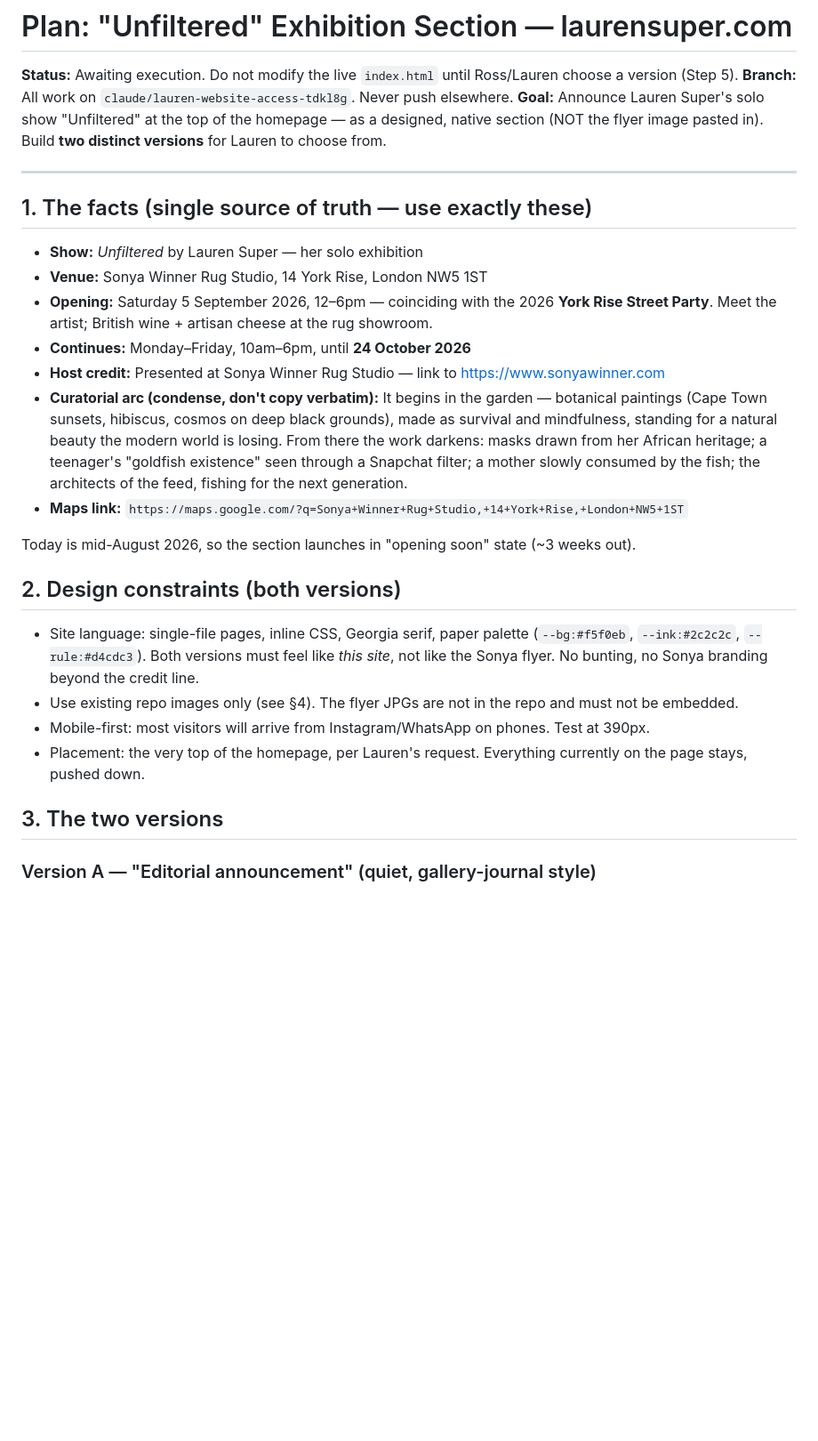
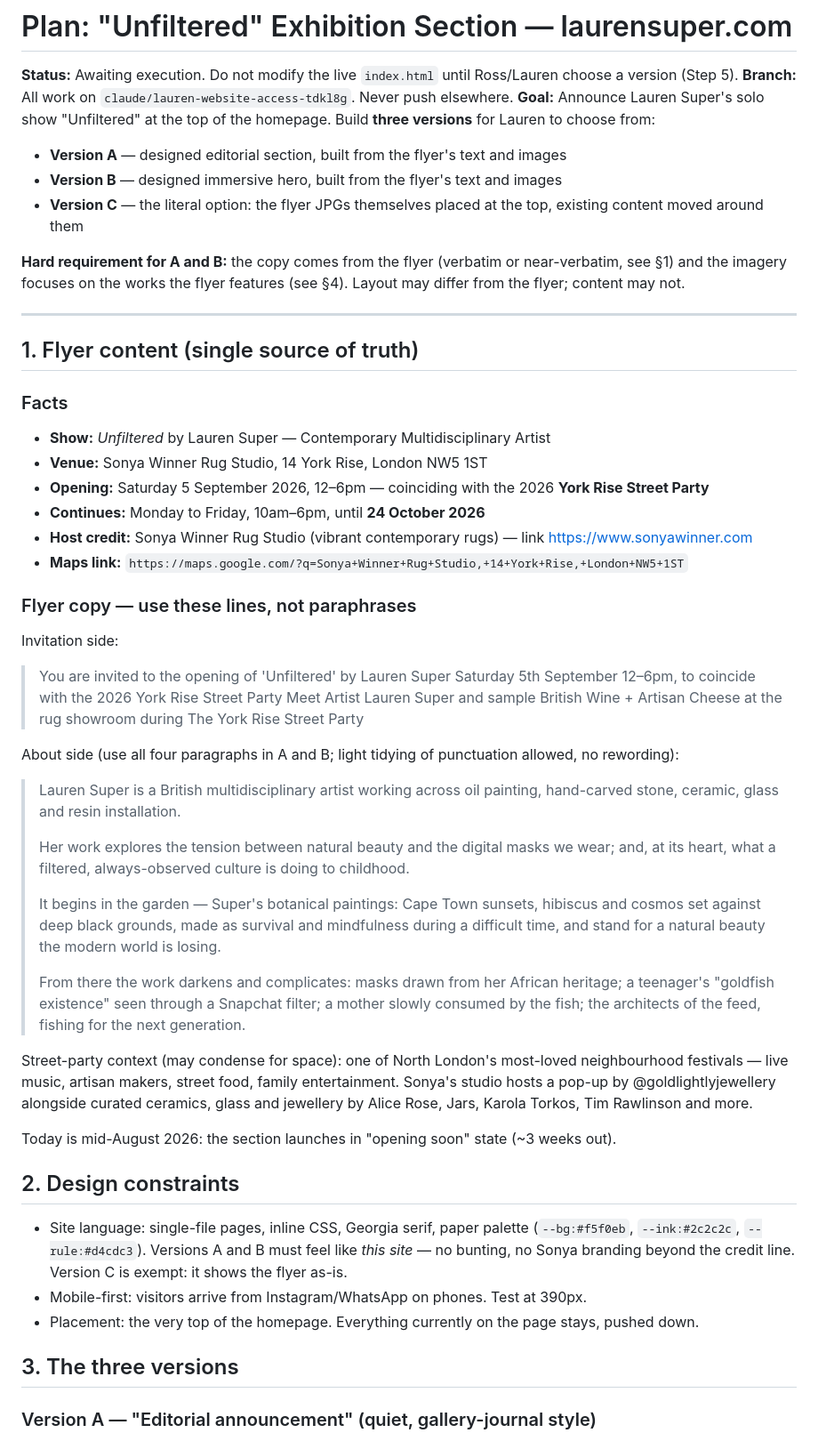
Before and after one commit to rossjwebb/lauren-website, a Markdown page: UNFILTERED-PLAN.md, the part around one of its changes. Shown at 89% size. Drawn GitHub-style; blank space fills up the shorter version.

Commit message:
Plan v2: add literal-flyer Version C, require flyer text/images in A+B, add verified image mapping

```diff
--- a/UNFILTERED-PLAN.md
+++ b/UNFILTERED-PLAN.md
@@ -2,30 +2,56 @@
 
 **Status:** Awaiting execution. Do not modify the live `index.html` until Ross/Lauren choose a version (Step 5).
 **Branch:** All work on `claude/lauren-website-access-tdkl8g`. Never push elsewhere.
-**Goal:** Announce Lauren Super's solo show "Unfiltered" at the top of the homepage — as a designed, native section (NOT the flyer image pasted in). Build **two distinct versions** for Lauren to choose from.
+**Goal:** Announce Lauren Super's solo show "Unfiltered" at the top of the homepage. Build **three versions** for Lauren to choose from:
+
+- **Version A** — designed editorial section, built from the flyer's text and images
+- **Version B** — designed immersive hero, built from the flyer's text and images
+- **Version C** — the literal option: the flyer JPGs themselves placed at the top, existing content moved around them
+
+**Hard requirement for A and B:** the copy comes from the flyer (verbatim or near-verbatim, see §1) and the imagery focuses on the works the flyer features (see §4). Layout may differ from the flyer; content may not.
 
 ---
 
-## 1. The facts (single source of truth — use exactly these)
+## 1. Flyer content (single source of truth)
 
-- **Show:** *Unfiltered* by Lauren Super — her solo exhibition
+### Facts
+
+- **Show:** *Unfiltered* by Lauren Super — Contemporary Multidisciplinary Artist
 - **Venue:** Sonya Winner Rug Studio, 14 York Rise, London NW5 1ST
-- **Opening:** Saturday 5 September 2026, 12–6pm — coinciding with the 2026 **York Rise Street Party**. Meet the artist; British wine + artisan cheese at the rug showroom.
-- **Continues:** Monday–Friday, 10am–6pm, until **24 October 2026**
-- **Host credit:** Presented at Sonya Winner Rug Studio — link to https://www.sonyawinner.com
-- **Curatorial arc (condense, don't copy verbatim):** It begins in the garden — botanical paintings (Cape Town sunsets, hibiscus, cosmos on deep black grounds), made as survival and mindfulness, standing for a natural beauty the modern world is losing. From there the work darkens: masks drawn from her African heritage; a teenager's "goldfish existence" seen through a Snapchat filter; a mother slowly consumed by the fish; the architects of the feed, fishing for the next generation.
+- **Opening:** Saturday 5 September 2026, 12–6pm — coinciding with the 2026 **York Rise Street Party**
+- **Continues:** Monday to Friday, 10am–6pm, until **24 October 2026**
+- **Host credit:** Sonya Winner Rug Studio (vibrant contemporary rugs) — link https://www.sonyawinner.com
 - **Maps link:** `https://maps.google.com/?q=Sonya+Winner+Rug+Studio,+14+York+Rise,+London+NW5+1ST`
 
-Today is mid-August 2026, so the section launches in "opening soon" state (~3 weeks out).
+### Flyer copy — use these lines, not paraphrases
 
-## 2. Design constraints (both versions)
+Invitation side:
 
-- Site language: single-file pages, inline CSS, Georgia serif, paper palette (`--bg:#f5f0eb`, `--ink:#2c2c2c`, `--rule:#d4cdc3`). Both versions must feel like *this site*, not like the Sonya flyer. No bunting, no Sonya branding beyond the credit line.
-- Use existing repo images only (see §4). The flyer JPGs are not in the repo and must not be embedded.
-- Mobile-first: most visitors will arrive from Instagram/WhatsApp on phones. Test at 390px.
-- Placement: the very top of the homepage, per Lauren's request. Everything currently on the page stays, pushed down.
+> You are invited to the opening of 'Unfiltered' by Lauren Super
+> Saturday 5th September 12–6pm, to coincide with the 2026 York Rise Street Party
+> Meet Artist Lauren Super and sample British Wine + Artisan Cheese at the rug showroom during The York Rise Street Party
 
-## 3. The two versions
+About side (use all four paragraphs in A and B; light tidying of punctuation allowed, no rewording):
+
+> Lauren Super is a British multidisciplinary artist working across oil painting, hand-carved stone, ceramic, glass and resin installation.
+>
+> Her work explores the tension between natural beauty and the digital masks we wear; and, at its heart, what a filtered, always-observed culture is doing to childhood.
+>
+> It begins in the garden — Super's botanical paintings: Cape Town sunsets, hibiscus and cosmos set against deep black grounds, made as survival and mindfulness during a difficult time, and stand for a natural beauty the modern world is losing.
+>
+> From there the work darkens and complicates: masks drawn from her African heritage; a teenager's "goldfish existence" seen through a Snapchat filter; a mother slowly consumed by the fish; the architects of the feed, fishing for the next generation.
+
+Street-party context (may condense for space): one of North London's most-loved neighbourhood festivals — live music, artisan makers, street food, family entertainment. Sonya's studio hosts a pop-up by @goldlightlyjewellery alongside curated ceramics, glass and jewellery by Alice Rose, Jars, Karola Torkos, Tim Rawlinson and more.
+
+Today is mid-August 2026: the section launches in "opening soon" state (~3 weeks out).
+
+## 2. Design constraints
+
+- Site language: single-file pages, inline CSS, Georgia serif, paper palette (`--bg:#f5f0eb`, `--ink:#2c2c2c`, `--rule:#d4cdc3`). Versions A and B must feel like *this site* — no bunting, no Sonya branding beyond the credit line. Version C is exempt: it shows the flyer as-is.
+- Mobile-first: visitors arrive from Instagram/WhatsApp on phones. Test at 390px.
+- Placement: the very top of the homepage. Everything currently on the page stays, pushed down.
+
+## 3. The three versions
 
 ### Version A — "Editorial announcement" (quiet, gallery-journal style)
 
```
Also changed, not shown: other parts of UNFILTERED-PLAN.md (+56 -32 lines).
